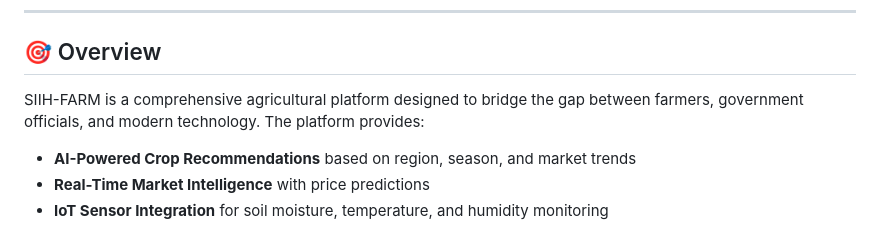
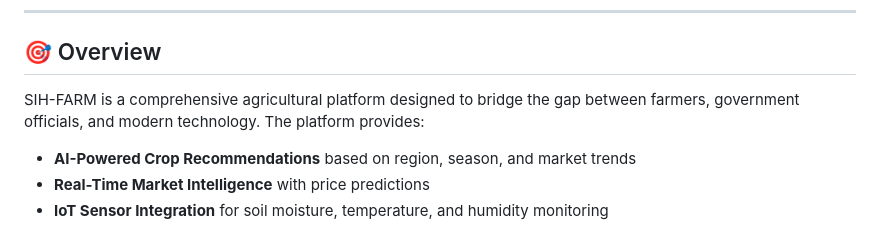
Before and after one commit to Kasim2908/siih-farm, a Markdown page: ai-farm-ui/README.md, the part around the change. GitHub-like rendering.

Commit message:
Fix formatting in README.md

```diff
--- a/ai-farm-ui/README.md
+++ b/ai-farm-ui/README.md
@@ -25,7 +25,7 @@ An intelligent agricultural platform that empowers farmers with AI-driven crop r
 
 ## 🎯 Overview
 
-SIIH-FARM is a comprehensive agricultural platform designed to bridge the gap between farmers, government officials, and modern technology. The platform provides:
+SIH-FARM is a comprehensive agricultural platform designed to bridge the gap between farmers, government officials, and modern technology. The platform provides:
 
 - **AI-Powered Crop Recommendations** based on region, season, and market trends
 - **Real-Time Market Intelligence** with price predictions
```
